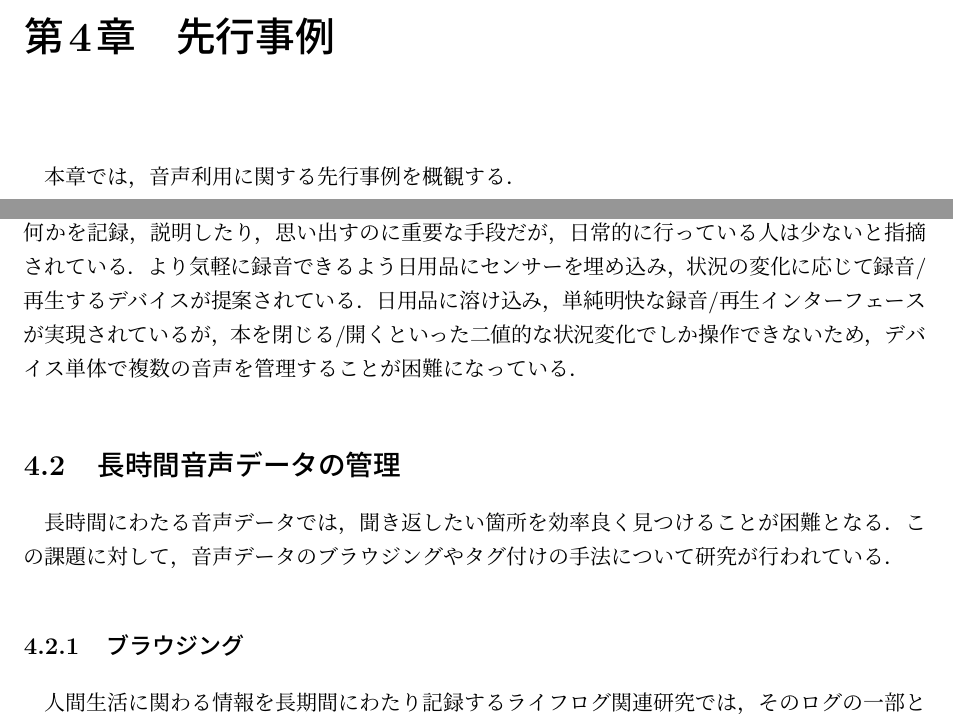
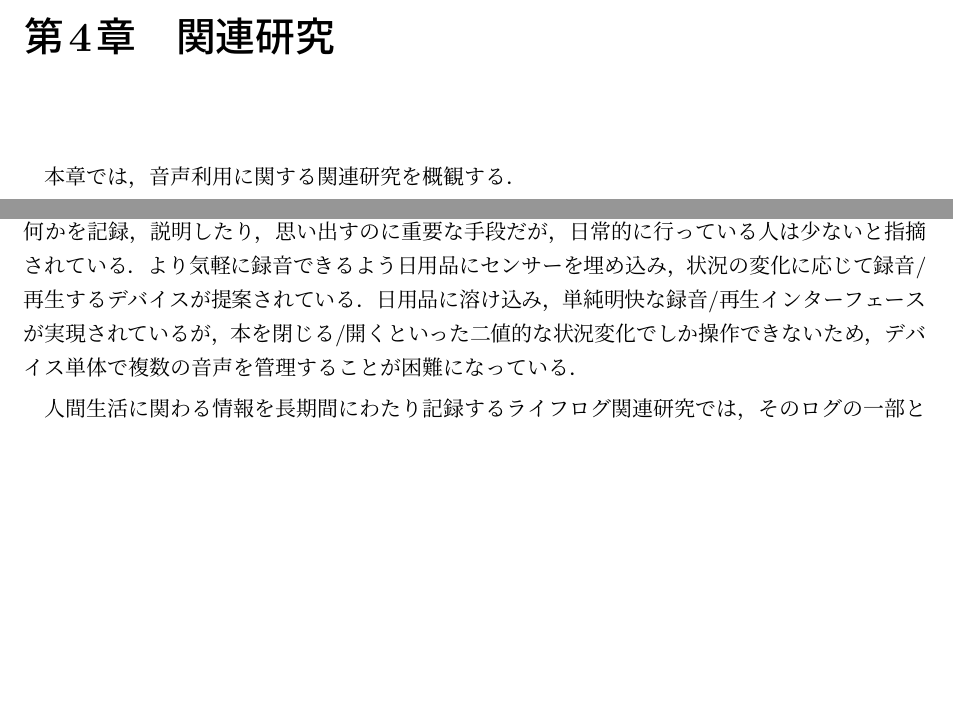
Before and after one commit to isSatake/GraduationThesis, a LaTeX thesis (main.tex, which reads 04.tex): two parts of pages 19 and 20 of 29 before the commit and two parts of pages 19 and 20 of 28 after it, joined at a grey line, cut at the place of the change, the shorter picture padded with empty space. Compiled offline with pLaTeX and dvipdfmx.

Commit message:
関連研究修正

```diff
--- a/04.tex
+++ b/04.tex
@@ -1,6 +1,6 @@
-\chapter{先行事例}
+\chapter{関連研究}
 \label{chap:previous}
 
-本章では，音声利用に関する先行事例を概観する．
+本章では，音声利用に関する関連研究を概観する．
 
 \newpage
@@ -14,13 +12,6 @@
 本を閉じる/開くといった二値的な状況変化でしか操作できないため，
 デバイス単体で複数の音声を管理することが困難になっている．
 
-\section{長時間音声データの管理}
-
-長時間にわたる音声データでは，聞き返したい箇所を効率良く見つけることが困難となる．
-この課題に対して，音声データのブラウジングやタグ付けの手法について研究が行われている．
-
-\subsection{ブラウジング}
-
 人間生活に関わる情報を長期間にわたり記録するライフログ関連研究では，
 そのログの一部として音声データがよく利用されている\cite{Bell}．
 音声データの特徴量を計算し，閾値処理するインターフェースを提供することで再生区間を決定する手法\cite{Kawamura}や，
```
Also changed, not shown: 01.tex (+1 -1 lines), 04.tex (7 more changed lines).
